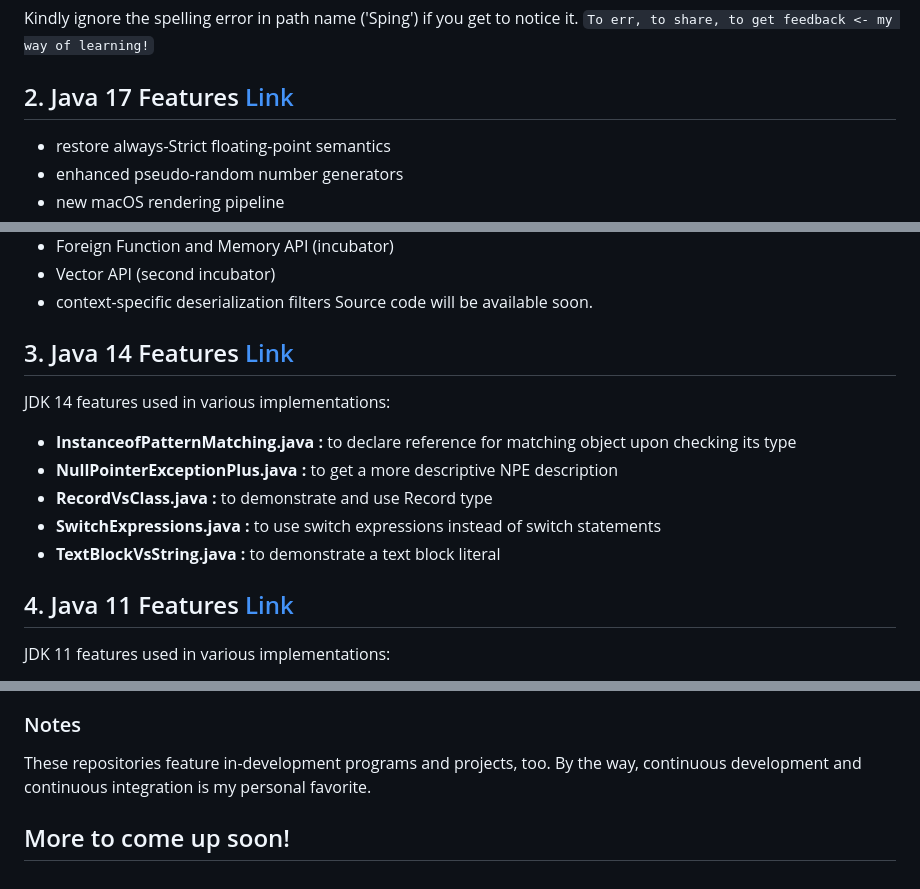
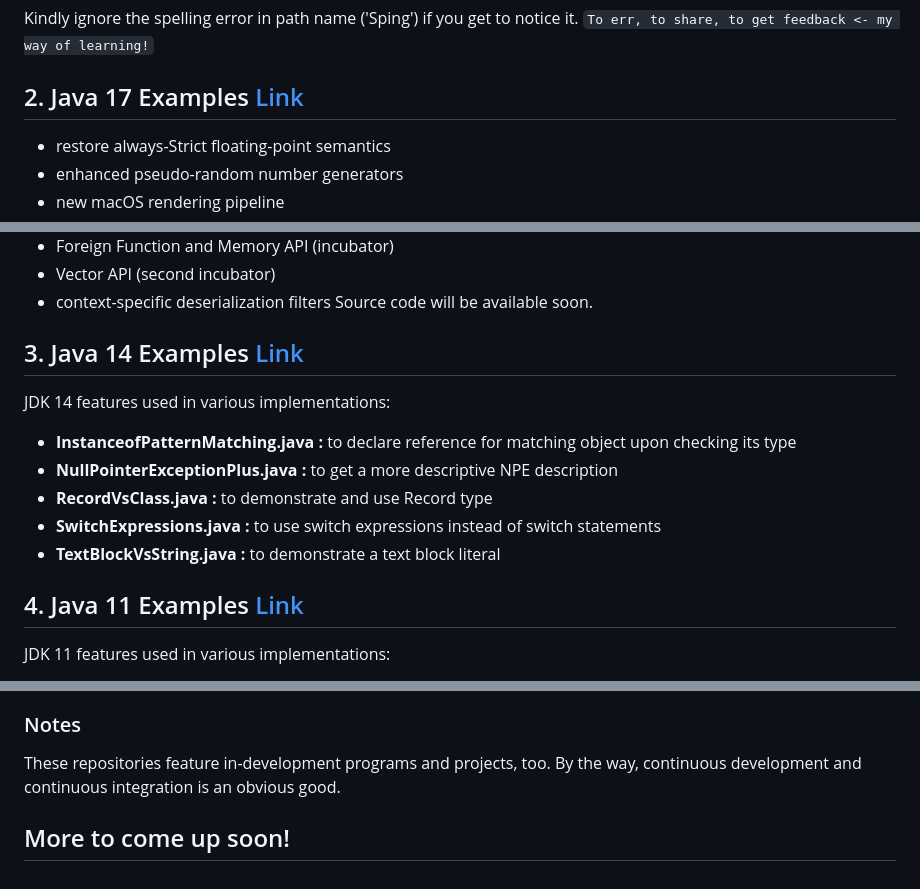
Before and after one commit to rishiraj88/CodeSamples, a Markdown page: README.md, 3 parts joined by grey strips. GitHub-like rendering.

Commit message:
Update main README file of code samples.

```diff
--- a/README.md
+++ b/README.md
@@ -37,7 +37,7 @@ Kindly ignore the spelling error in path name ('Sping') if you get to notice it.
 `To err, to share, to get feedback <- my way of learning!`
 
 
-## 2. Java 17 Features [Link](https://github.com/rishiraj88/CodeSamples/tree/main/Java17Features/src)
+## 2. Java 17 Examples [Link](https://github.com/rishiraj88/CodeSamples/tree/main/Java17Examples/src)
 - restore always-Strict floating-point semantics
 - enhanced pseudo-random number generators
 - new macOS rendering pipeline
@@ -54,7 +54,7 @@ Kindly ignore the spelling error in path name ('Sping') if you get to notice it.
 - context-specific deserialization filters
 Source code will be available soon.
 
-## 3. Java 14 Features [Link](https://github.com/rishiraj88/CodeSamples/tree/main/Java14FeaturesPoc/src)
+## 3. Java 14 Examples [Link](https://github.com/rishiraj88/CodeSamples/tree/main/Java14examples/src)
 JDK 14 features used in various implementations:
 - **InstanceofPatternMatching.java :** to declare reference for matching object upon checking its type
 - **NullPointerExceptionPlus.java :** to get a more descriptive NPE description
@@ -62,7 +62,7 @@ JDK 14 features used in various implementations:
 - **SwitchExpressions.java :** to use switch expressions instead of switch statements
 - **TextBlockVsString.java :** to demonstrate a text block literal
 
-## 4. Java 11 Features [Link](https://github.com/rishiraj88/CodeSamples/tree/main/Java11Features/src/java11)
+## 4. Java 11 Examples [Link](https://github.com/rishiraj88/CodeSamples/tree/main/Java11Examples/src/java11)
 JDK 11 features used in various implementations:
 - **CollectionPlus.java :** to get arrays out of lists
 - **FilesReadStringWriteString.java :** to read from and write to file
@@ -100,6 +100,6 @@ And more to come up!
 
 ### Notes
 These repositories feature in-development programs and projects, too.
-By the way, continuous development and continuous integration is my personal favorite.
+By the way, continuous development and continuous integration is an obvious good.
 
 ## More to come up soon!
```
Also changed, not shown: other parts of README.md (+4 -4 lines).
